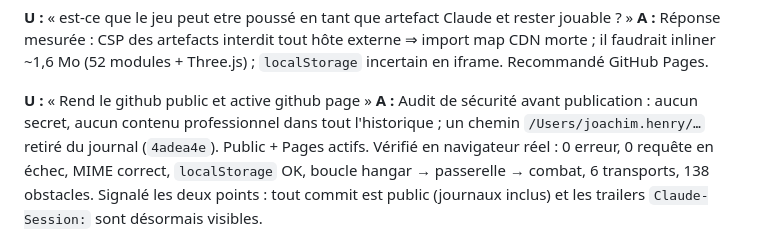
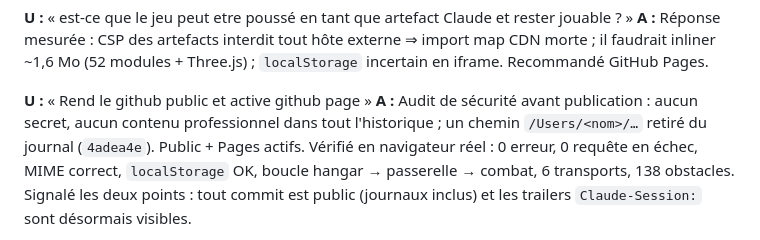
Before and after one commit to AnOnJoe/BSG, a Markdown page: CC-Session-Logs/29-07-2026-22_23-partie-test-echelle-economie.md, the part around the change. Rendered like a GitHub page.

Commit message:
docs(session-log): retire un chemin personnel — le dépôt est public
Co-Authored-By: Claude Opus 5 (1M context) <noreply@anthropic.com>
Claude-Session: https://claude.ai/code/session_01Ba9XfkFyYYtVNbHMdL1TsH

```diff
--- a/CC-Session-Logs/29-07-2026-22_23-partie-test-echelle-economie.md
+++ b/CC-Session-Logs/29-07-2026-22_23-partie-test-echelle-economie.md
@@ -238,7 +238,7 @@ inliner ~1,6 Mo (52 modules + Three.js) ; `localStorage` incertain en iframe. Re
 
 **U :** « Rend le github public et active github page »
 **A :** Audit de sécurité avant publication : aucun secret, aucun contenu professionnel dans tout
-l'historique ; un chemin `/Users/joachim.henry/…` retiré du journal (`4adea4e`). Public + Pages actifs.
+l'historique ; un chemin `/Users/<nom>/…` retiré du journal (`4adea4e`). Public + Pages actifs.
 Vérifié en navigateur réel : 0 erreur, 0 requête en échec, MIME correct, `localStorage` OK, boucle
 hangar → passerelle → combat, 6 transports, 138 obstacles. Signalé les deux points : tout commit est
 public (journaux inclus) et les trailers `Claude-Session:` sont désormais visibles.
```
